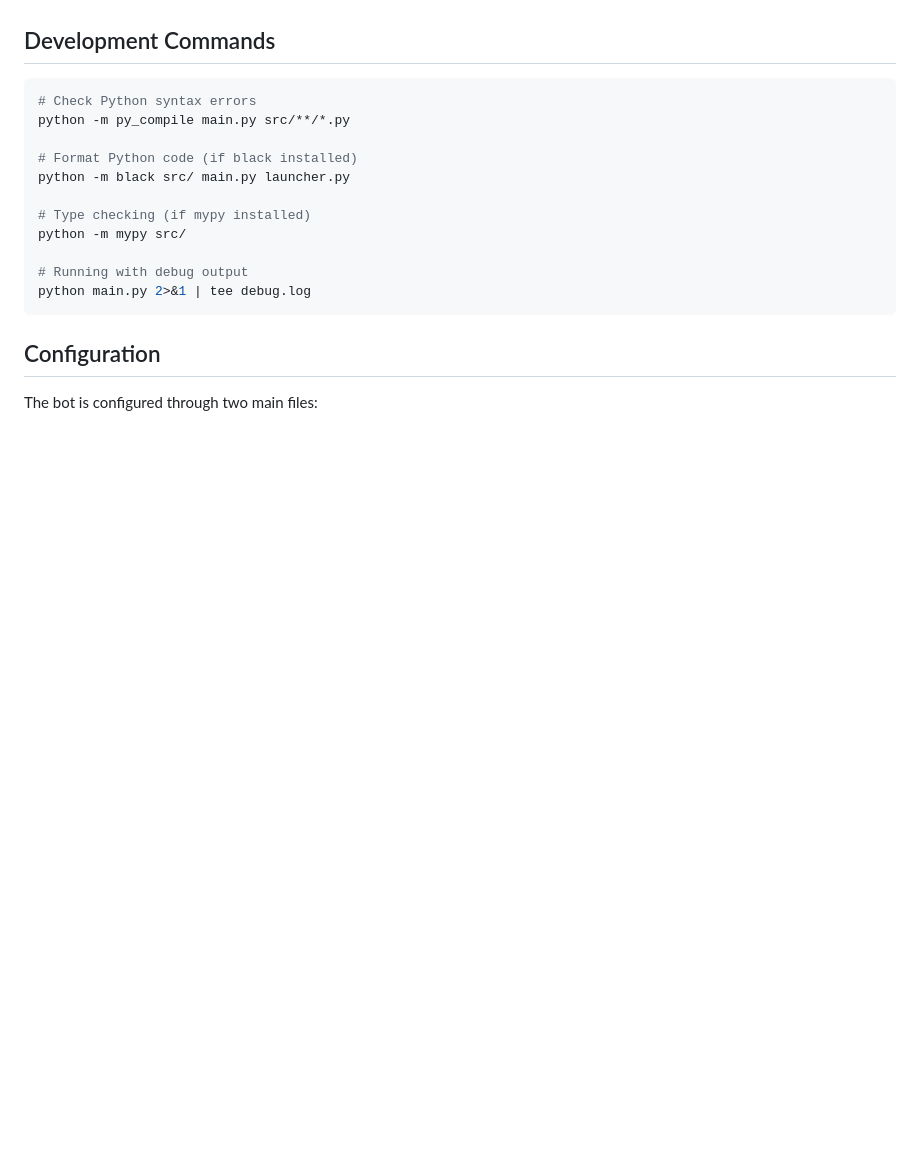
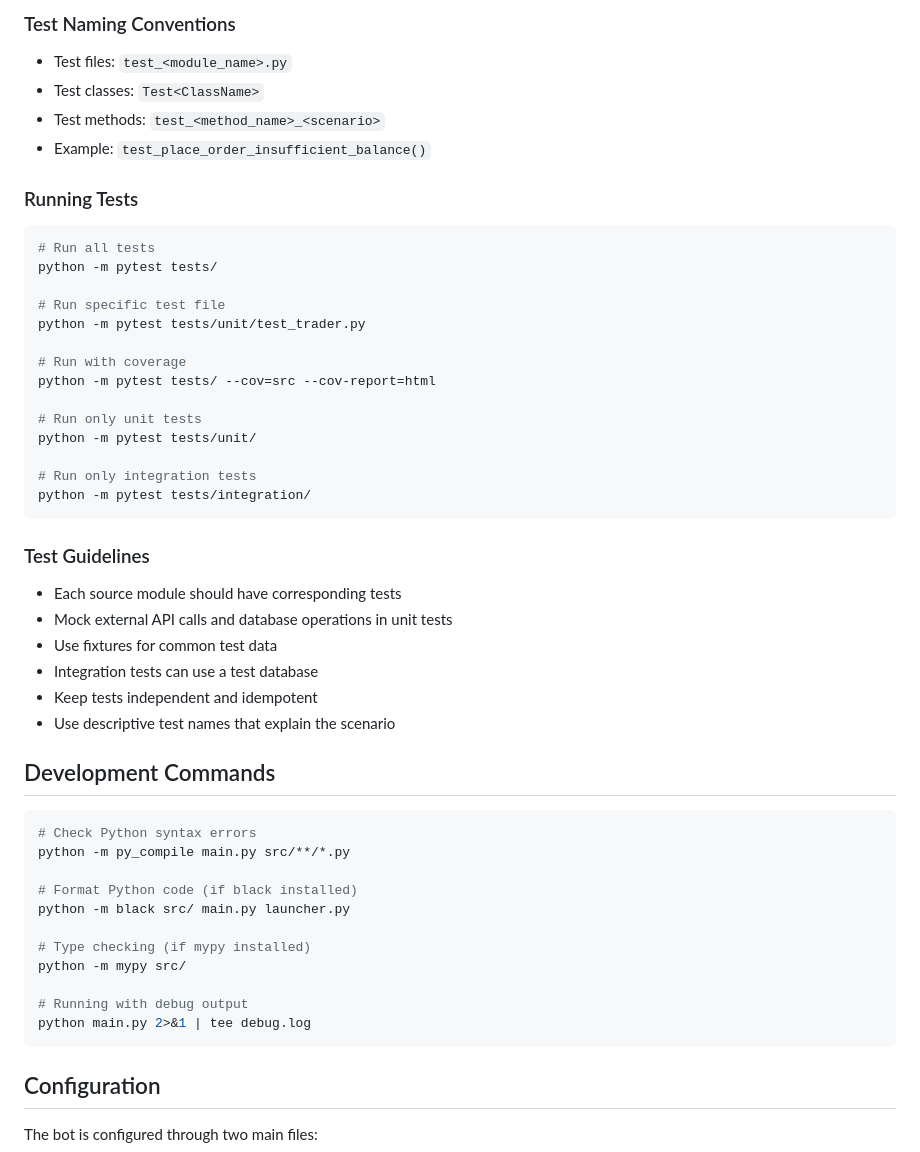
Before and after one commit to virajsoni06/aster_lick_hunter, a Markdown page: CLAUDE.md, the part around one of its changes. Rendered like a GitHub page; blank space fills up the shorter version.

````diff
--- a/CLAUDE.md
+++ b/CLAUDE.md
@@ -30,3 +165,34 @@ Dashboard available at: http://localhost:5000
+### Test Naming Conventions
+- Test files: `test_<module_name>.py`
+- Test classes: `Test<ClassName>`
+- Test methods: `test_<method_name>_<scenario>`
+- Example: `test_place_order_insufficient_balance()`
+
+### Running Tests
+```bash
+# Run all tests
+python -m pytest tests/
+
+# Run specific test file
+python -m pytest tests/unit/test_trader.py
+
+# Run with coverage
+python -m pytest tests/ --cov=src --cov-report=html
+
+# Run only unit tests
+python -m pytest tests/unit/
+
+# Run only integration tests
+python -m pytest tests/integration/
+```
+
+### Test Guidelines
+- Each source module should have corresponding tests
+- Mock external API calls and database operations in unit tests
+- Use fixtures for common test data
+- Integration tests can use a test database
+- Keep tests independent and idempotent
+- Use descriptive test names that explain the scenario
 
 ## Development Commands
 
````
Also changed, not shown: other parts of CLAUDE.md (+135 -0 lines).
